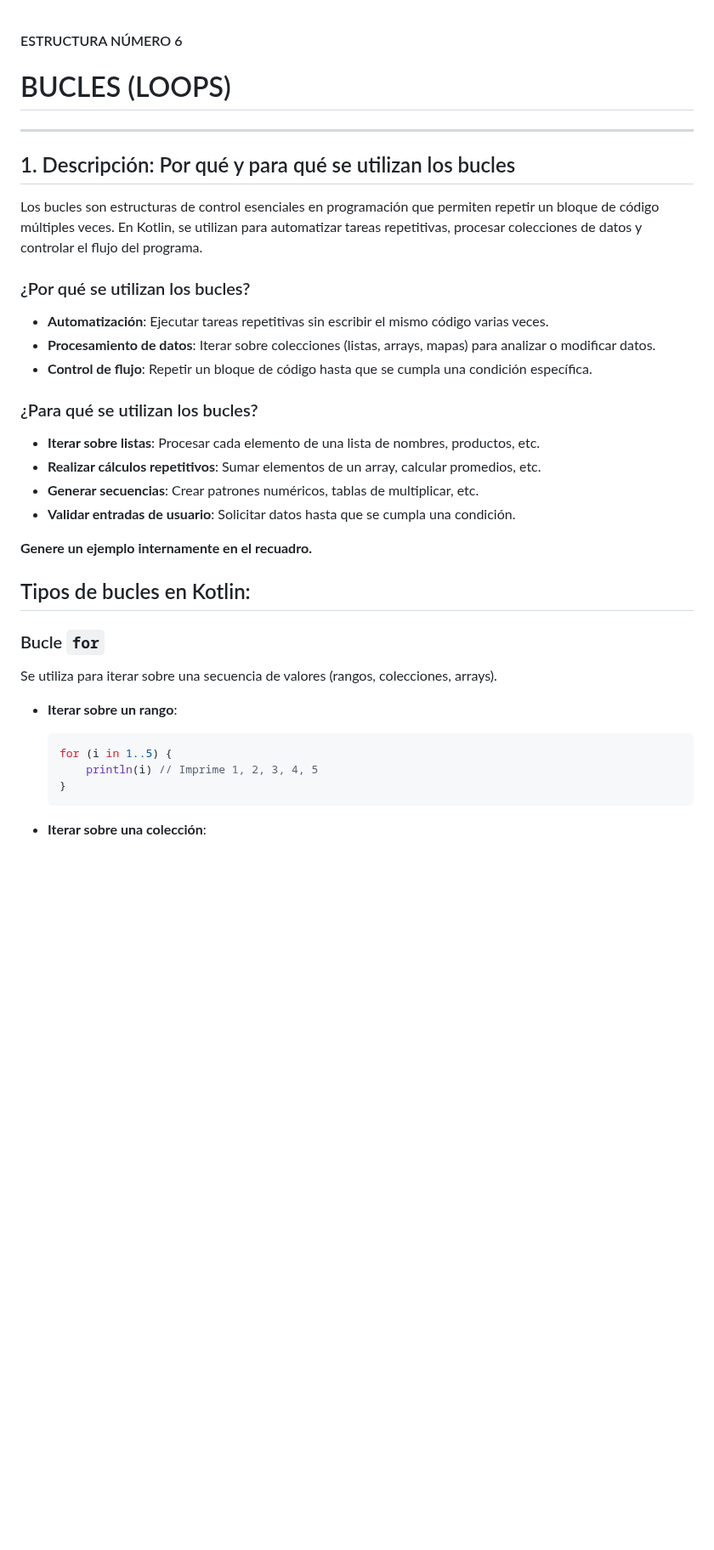
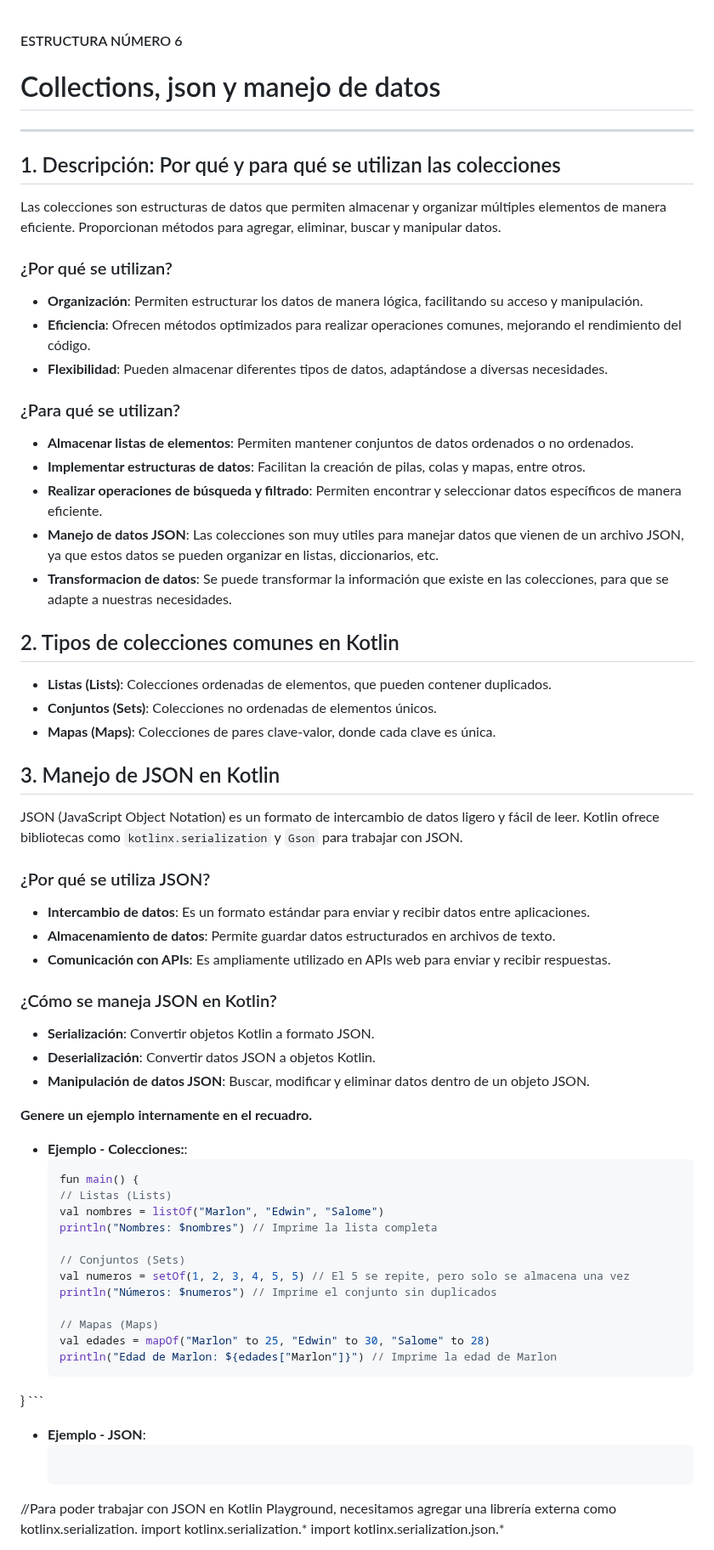
Before and after one commit to marlonpalacios777/Kotlin-Fichas, a Markdown page: tarjeta-6/README.md, the part around one of its changes. Shown at 85% size. Rendered like a GitHub page; blank space fills up the shorter version.

````diff
--- a/tarjeta-6/README.md
+++ b/tarjeta-6/README.md
@@ -1,40 +1,70 @@
 #### ESTRUCTURA NÚMERO 6
-# BUCLES (LOOPS)
+# Collections, json y manejo de datos
 
 ---
 
-## 1. Descripción: Por qué y para qué se utilizan los bucles
+## 1. Descripción: Por qué y para qué se utilizan las colecciones
 
-Los bucles son estructuras de control esenciales en programación que permiten repetir un bloque de código múltiples veces. En Kotlin, se utilizan para automatizar tareas repetitivas, procesar colecciones de datos y controlar el flujo del programa.
+Las colecciones son estructuras de datos que permiten almacenar y organizar múltiples elementos de manera eficiente. Proporcionan métodos para agregar, eliminar, buscar y manipular datos.
 
-### ¿Por qué se utilizan los bucles?
+### ¿Por qué se utilizan?
 
-* **Automatización**: Ejecutar tareas repetitivas sin escribir el mismo código varias veces.
-* **Procesamiento de datos**: Iterar sobre colecciones (listas, arrays, mapas) para analizar o modificar datos.
-* **Control de flujo**: Repetir un bloque de código hasta que se cumpla una condición específica.
+* **Organización**: Permiten estructurar los datos de manera lógica, facilitando su acceso y manipulación.
+* **Eficiencia**: Ofrecen métodos optimizados para realizar operaciones comunes, mejorando el rendimiento del código.
+* **Flexibilidad**: Pueden almacenar diferentes tipos de datos, adaptándose a diversas necesidades.
 
-### ¿Para qué se utilizan los bucles?
+### ¿Para qué se utilizan?
 
-* **Iterar sobre listas**: Procesar cada elemento de una lista de nombres, productos, etc.
-* **Realizar cálculos repetitivos**: Sumar elementos de un array, calcular promedios, etc.
-* **Generar secuencias**: Crear patrones numéricos, tablas de multiplicar, etc.
-* **Validar entradas de usuario**: Solicitar datos hasta que se cumpla una condición.
+* **Almacenar listas de elementos**: Permiten mantener conjuntos de datos ordenados o no ordenados.
+* **Implementar estructuras de datos**: Facilitan la creación de pilas, colas y mapas, entre otros.
+* **Realizar operaciones de búsqueda y filtrado**: Permiten encontrar y seleccionar datos específicos de manera eficiente.
+* **Manejo de datos JSON**: Las colecciones son muy utiles para manejar datos que vienen de un archivo JSON, ya que estos datos se pueden organizar en listas, diccionarios, etc.
+* **Transformacion de datos**: Se puede transformar la información que existe en las colecciones, para que se adapte a nuestras necesidades.
+
+## 2. Tipos de colecciones comunes en Kotlin
+
+* **Listas (Lists)**: Colecciones ordenadas de elementos, que pueden contener duplicados.
+* **Conjuntos (Sets)**: Colecciones no ordenadas de elementos únicos.
+* **Mapas (Maps)**: Colecciones de pares clave-valor, donde cada clave es única.
+
+## 3. Manejo de JSON en Kotlin
+
+JSON (JavaScript Object Notation) es un formato de intercambio de datos ligero y fácil de leer. Kotlin ofrece bibliotecas como `kotlinx.serialization` y `Gson` para trabajar con JSON.
+
+### ¿Por qué se utiliza JSON?
+
+* **Intercambio de datos**: Es un formato estándar para enviar y recibir datos entre aplicaciones.
+* **Almacenamiento de datos**: Permite guardar datos estructurados en archivos de texto.
+* **Comunicación con APIs**: Es ampliamente utilizado en APIs web para enviar y recibir respuestas.
+
+### ¿Cómo se maneja JSON en Kotlin?
+
+* **Serialización**: Convertir objetos Kotlin a formato JSON.
+* **Deserialización**: Convertir datos JSON a objetos Kotlin.
+* **Manipulación de datos JSON**: Buscar, modificar y eliminar datos dentro de un objeto JSON.
 
 **Genere un ejemplo internamente en el recuadro.**
 
-## Tipos de bucles en Kotlin:
+* **Ejemplo - Colecciones:**:
+    ```kotlin
+  fun main() {
+    // Listas (Lists)
+    val nombres = listOf("Marlon", "Edwin", "Salome")
+    println("Nombres: $nombres") // Imprime la lista completa
 
-### Bucle `for`
+    // Conjuntos (Sets)
+    val numeros = setOf(1, 2, 3, 4, 5, 5) // El 5 se repite, pero solo se almacena una vez
+    println("Números: $numeros") // Imprime el conjunto sin duplicados
 
-Se utiliza para iterar sobre una secuencia de valores (rangos, colecciones, arrays).
-
-* **Iterar sobre un rango**:
-
-    ```kotlin
-    for (i in 1..5) {
-        println(i) // Imprime 1, 2, 3, 4, 5
-    }
+    // Mapas (Maps)
+    val edades = mapOf("Marlon" to 25, "Edwin" to 30, "Salome" to 28)
+    println("Edad de Marlon: ${edades["Marlon"]}") // Imprime la edad de Marlon
+}
     ```
 
-* **Iterar sobre una colección**:
+* **Ejemplo - JSON**:
+    ```kotlin
+//Para poder trabajar con JSON en Kotlin Playground, necesitamos agregar una librería externa como kotlinx.serialization.
+import kotlinx.serialization.*
+import kotlinx.serialization.json.*
 
````
Also changed, not shown: other parts of tarjeta-6/README.md (+35 -76 lines).
